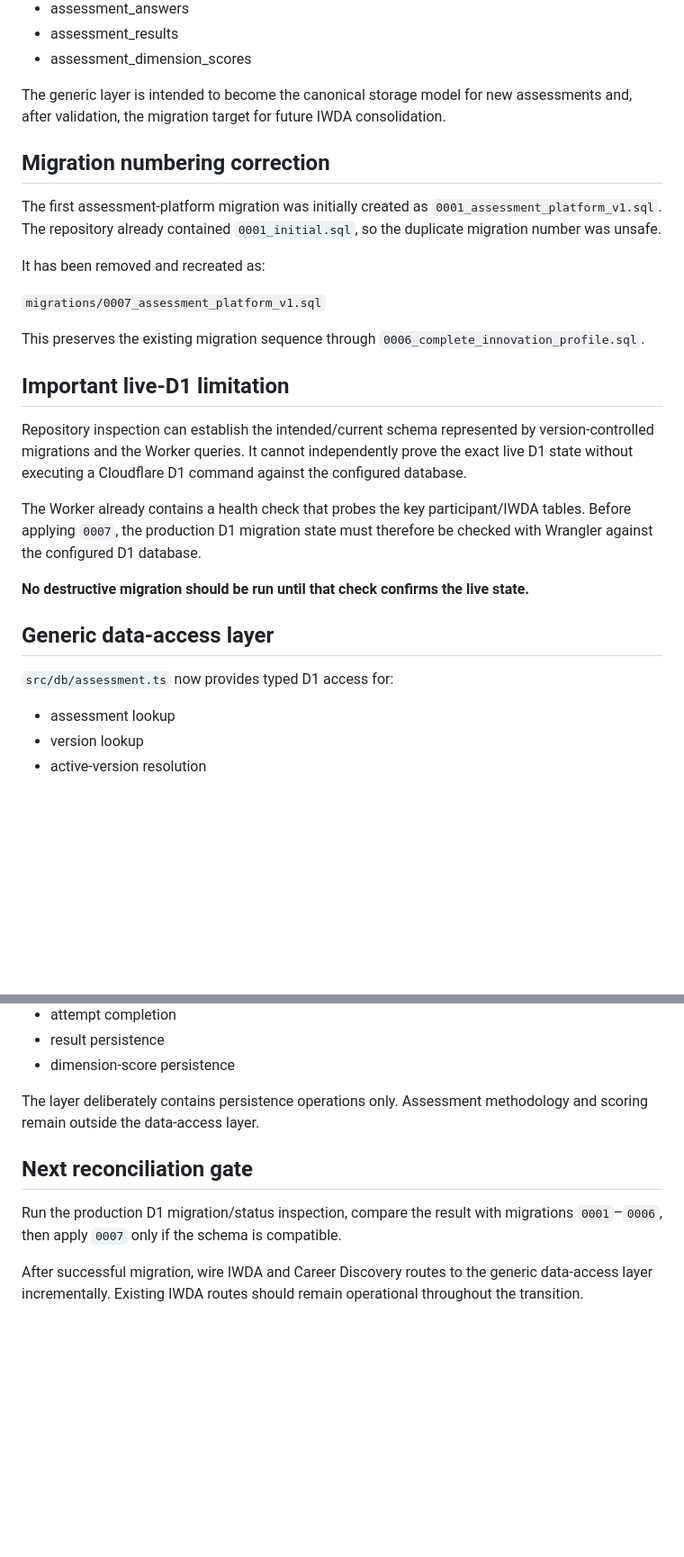
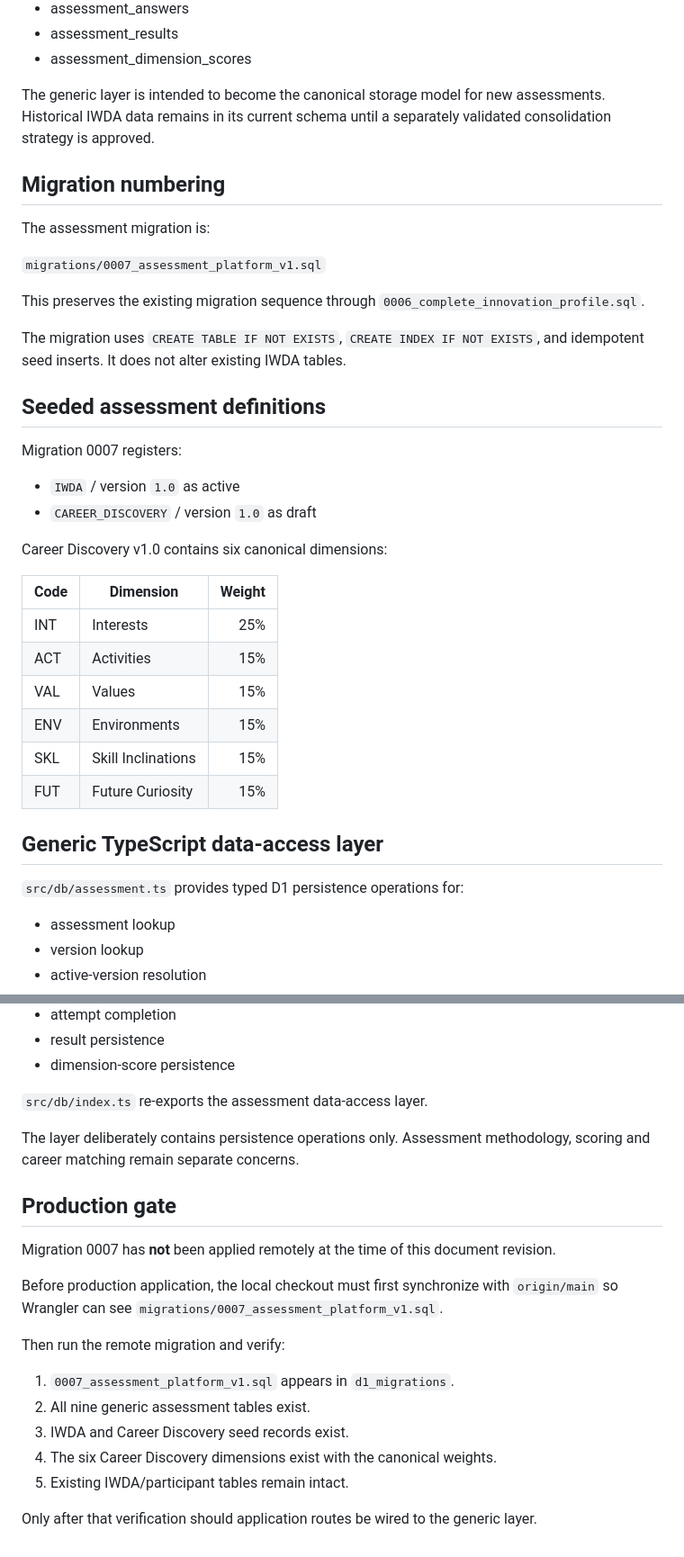
Before and after one commit to innovatorsworldteam-prog/innovators-world-commercial, a Markdown page: docs/ASSESSMENT_PLATFORM_LIVE_SCHEMA_RECONCILIATION_v1.0.md, 2 parts joined by grey strips. Shown at 90% size. Rendered like a GitHub page; blank space fills up the shorter version.

```diff
--- a/docs/ASSESSMENT_PLATFORM_LIVE_SCHEMA_RECONCILIATION_v1.0.md
+++ b/docs/ASSESSMENT_PLATFORM_LIVE_SCHEMA_RECONCILIATION_v1.0.md
@@ -70,29 +76,39 @@ The new generic layer is:
 - assessment_results
 - assessment_dimension_scores
 
-The generic layer is intended to become the canonical storage model for new assessments and, after validation, the migration target for future IWDA consolidation.
+The generic layer is intended to become the canonical storage model for new assessments. Historical IWDA data remains in its current schema until a separately validated consolidation strategy is approved.
 
-## Migration numbering correction
+## Migration numbering
 
-The first assessment-platform migration was initially created as `0001_assessment_platform_v1.sql`. The repository already contained `0001_initial.sql`, so the duplicate migration number was unsafe.
-
-It has been removed and recreated as:
+The assessment migration is:
 
 `migrations/0007_assessment_platform_v1.sql`
 
 This preserves the existing migration sequence through `0006_complete_innovation_profile.sql`.
 
-## Important live-D1 limitation
+The migration uses `CREATE TABLE IF NOT EXISTS`, `CREATE INDEX IF NOT EXISTS`, and idempotent seed inserts. It does not alter existing IWDA tables.
 
-Repository inspection can establish the intended/current schema represented by version-controlled migrations and the Worker queries. It cannot independently prove the exact live D1 state without executing a Cloudflare D1 command against the configured database.
+## Seeded assessment definitions
 
-The Worker already contains a health check that probes the key participant/IWDA tables. Before applying `0007`, the production D1 migration state must therefore be checked with Wrangler against the configured D1 database.
+Migration 0007 registers:
 
-**No destructive migration should be run until that check confirms the live state.**
+- `IWDA` / version `1.0` as active
+- `CAREER_DISCOVERY` / version `1.0` as draft
 
-## Generic data-access layer
+Career Discovery v1.0 contains six canonical dimensions:
 
-`src/db/assessment.ts` now provides typed D1 access for:
+| Code | Dimension | Weight |
+|---|---|---:|
+| INT | Interests | 25% |
+| ACT | Activities | 15% |
+| VAL | Values | 15% |
+| ENV | Environments | 15% |
+| SKL | Skill Inclinations | 15% |
+| FUT | Future Curiosity | 15% |
+
+## Generic TypeScript data-access layer
+
+`src/db/assessment.ts` provides typed D1 persistence operations for:
 
 - assessment lookup
 - version lookup
@@ -106,10 +122,22 @@ The Worker already contains a health check that probes the key participant/IWDA
 - result persistence
 - dimension-score persistence
 
-The layer deliberately contains persistence operations only. Assessment methodology and scoring remain outside the data-access layer.
+`src/db/index.ts` re-exports the assessment data-access layer.
 
-## Next reconciliation gate
+The layer deliberately contains persistence operations only. Assessment methodology, scoring and career matching remain separate concerns.
 
-Run the production D1 migration/status inspection, compare the result with migrations `0001`–`0006`, then apply `0007` only if the schema is compatible.
+## Production gate
 
-After successful migration, wire IWDA and Career Discovery routes to the generic data-access layer incrementally. Existing IWDA routes should remain operational throughout the transition.
+Migration 0007 has **not** been applied remotely at the time of this document revision.
+
+Before production application, the local checkout must first synchronize with `origin/main` so Wrangler can see `migrations/0007_assessment_platform_v1.sql`.
+
+Then run the remote migration and verify:
+
+1. `0007_assessment_platform_v1.sql` appears in `d1_migrations`.
+2. All nine generic assessment tables exist.
+3. IWDA and Career Discovery seed records exist.
+4. The six Career Discovery dimensions exist with the canonical weights.
+5. Existing IWDA/participant tables remain intact.
+
+Only after that verification should application routes be wired to the generic layer.
```
Also changed, not shown: other parts of docs/ASSESSMENT_PLATFORM_LIVE_SCHEMA_RECONCILIATION_v1.0.md (+32 -26 lines).
